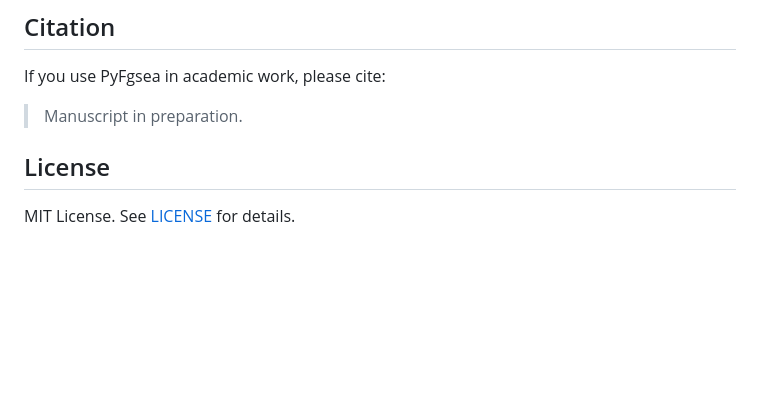
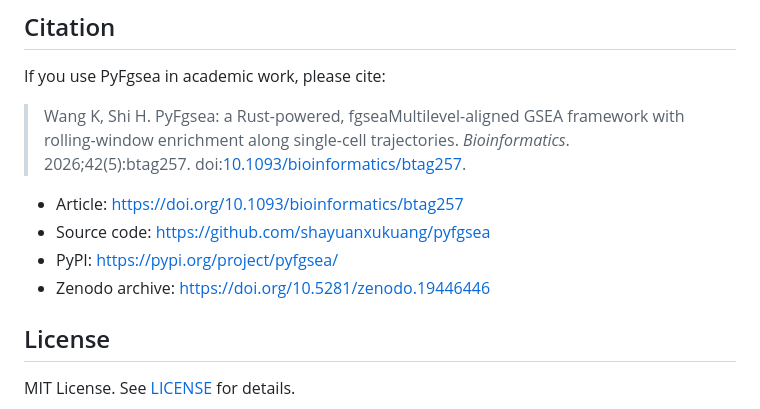
Before and after one commit to shayuanxukuang/pyfgsea, a Markdown page: README.md, the part around the change. Rendered like a GitHub page; blank space fills up the shorter version.

Commit message:
Update README citation for Bioinformatics article

```diff
--- a/README.md
+++ b/README.md
@@ -167,7 +167,13 @@ For full details, see [repro/README.md](repro/README.md).
 
 ## Citation
 If you use PyFgsea in academic work, please cite:
-> Manuscript in preparation.
+
+> Wang K, Shi H. PyFgsea: a Rust-powered, fgseaMultilevel-aligned GSEA framework with rolling-window enrichment along single-cell trajectories. *Bioinformatics*. 2026;42(5):btag257. doi:[10.1093/bioinformatics/btag257](https://doi.org/10.1093/bioinformatics/btag257).
+
+- Article: <https://doi.org/10.1093/bioinformatics/btag257>
+- Source code: <https://github.com/shayuanxukuang/pyfgsea>
+- PyPI: <https://pypi.org/project/pyfgsea/>
+- Zenodo archive: <https://doi.org/10.5281/zenodo.19446446>
 
 ## License
 MIT License. See [LICENSE](LICENSE) for details.
```
